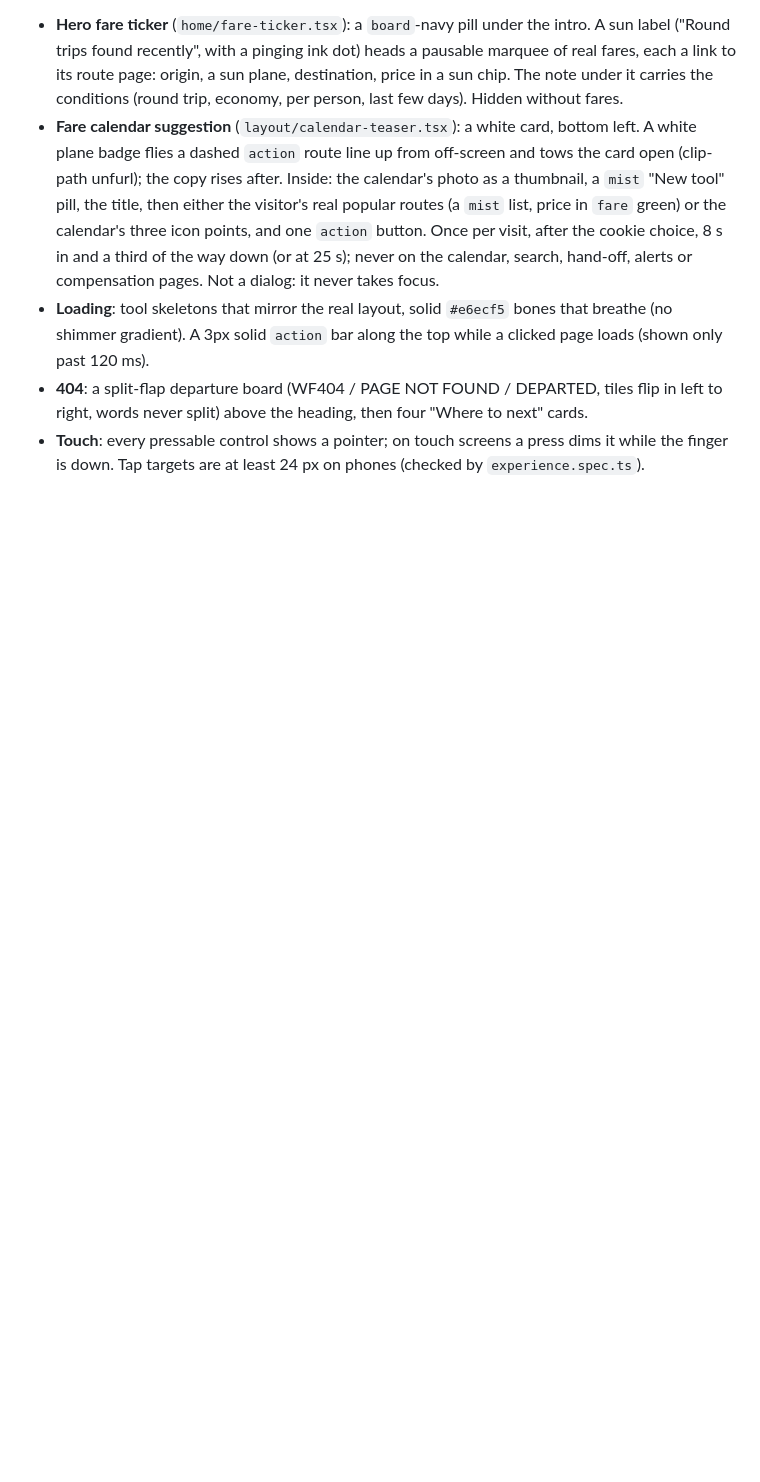
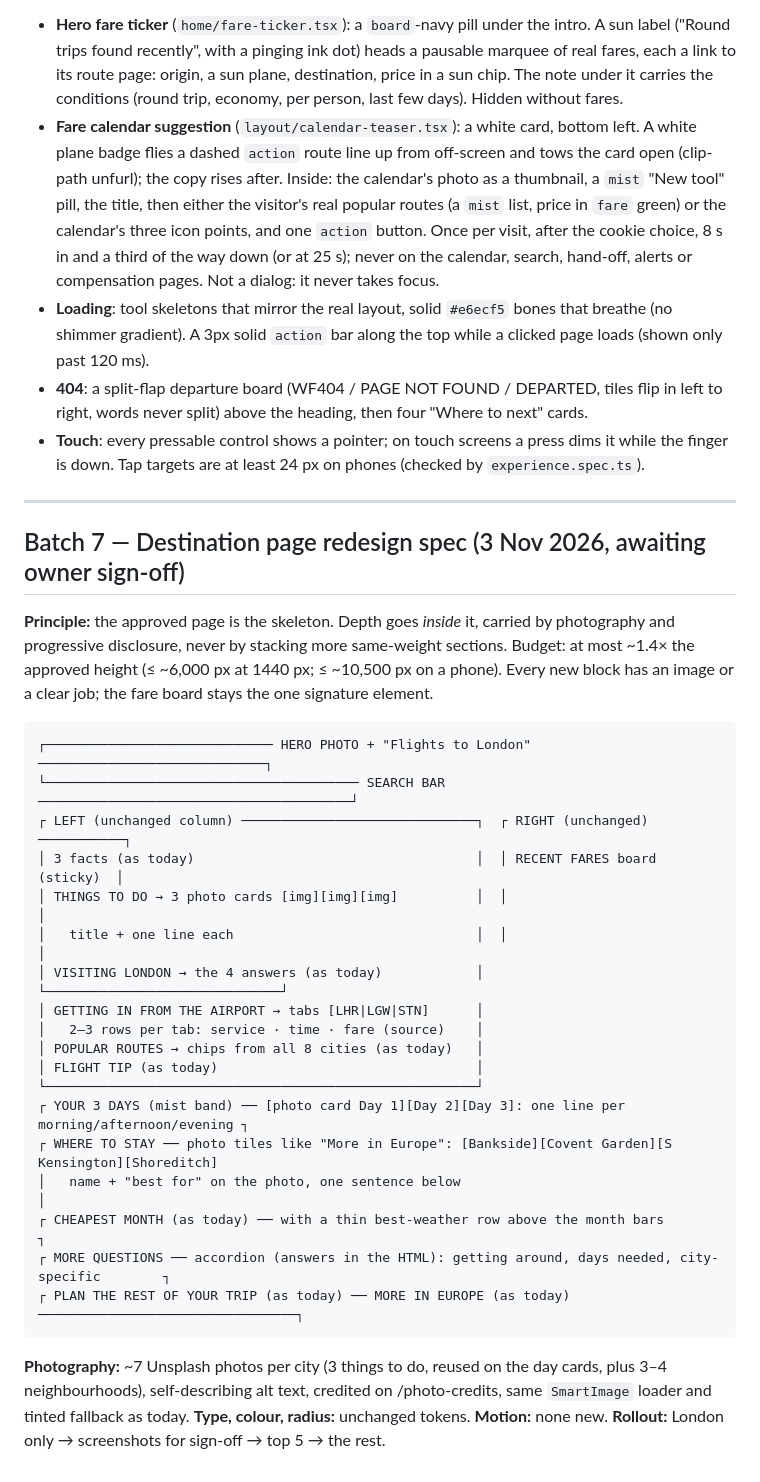
Before and after one commit to hellowickettravel/wallet-flights, a Markdown page: docs/DESIGN.md, the part around the change. GitHub-like rendering; blank space fills up the shorter version.

Commit message:
Design spec for the destination page redesign (awaiting sign-off)
Co-Authored-By: Claude Opus 5.5 <noreply@anthropic.com>
Claude-Session: https://claude.ai/code/session_01JLfWfTRQbLtSagtsDCiD9c

````diff
--- a/docs/DESIGN.md
+++ b/docs/DESIGN.md
@@ -245,3 +245,39 @@ photography and icons over decoration.
   right, words never split) above the heading, then four "Where to next" cards.
 - **Touch**: every pressable control shows a pointer; on touch screens a press dims it while the
   finger is down. Tap targets are at least 24 px on phones (checked by `experience.spec.ts`).
+
+
+---
+
+## Batch 7 — Destination page redesign spec (3 Nov 2026, awaiting owner sign-off)
+
+**Principle:** the approved page is the skeleton. Depth goes *inside* it, carried by photography and
+progressive disclosure, never by stacking more same-weight sections. Budget: at most ~1.4× the approved
+height (≤ ~6,000 px at 1440 px; ≤ ~10,500 px on a phone). Every new block has an image or a clear job;
+the fare board stays the one signature element.
+
+```
+┌───────────────────────────── HERO PHOTO + "Flights to London" ─────────────────────────────┐
+└──────────────────────────────────────── SEARCH BAR ────────────────────────────────────────┘
+┌ LEFT (unchanged column) ──────────────────────────────┐  ┌ RIGHT (unchanged) ───────────┐
+│ 3 facts (as today)                                    │  │ RECENT FARES board (sticky)  │
+│ THINGS TO DO → 3 photo cards [img][img][img]          │  │                              │
+│   title + one line each                               │  │                              │
+│ VISITING LONDON → the 4 answers (as today)            │  └──────────────────────────────┘
+│ GETTING IN FROM THE AIRPORT → tabs [LHR|LGW|STN]      │
+│   2–3 rows per tab: service · time · fare (source)    │
+│ POPULAR ROUTES → chips from all 8 cities (as today)   │
+│ FLIGHT TIP (as today)                                 │
+└───────────────────────────────────────────────────────┘
+┌ YOUR 3 DAYS (mist band) ── [photo card Day 1][Day 2][Day 3]: one line per morning/afternoon/evening ┐
+┌ WHERE TO STAY ── photo tiles like "More in Europe": [Bankside][Covent Garden][S Kensington][Shoreditch]
+│   name + "best for" on the photo, one sentence below                                              │
+┌ CHEAPEST MONTH (as today) ── with a thin best-weather row above the month bars                      ┐
+┌ MORE QUESTIONS ── accordion (answers in the HTML): getting around, days needed, city-specific        ┐
+┌ PLAN THE REST OF YOUR TRIP (as today) ── MORE IN EUROPE (as today) ─────────────────────────────────┐
+```
+
+**Photography:** ~7 Unsplash photos per city (3 things to do, reused on the day cards, plus 3–4
+neighbourhoods), self-describing alt text, credited on /photo-credits, same `SmartImage` loader and
+tinted fallback as today. **Type, colour, radius:** unchanged tokens. **Motion:** none new.
+**Rollout:** London only → screenshots for sign-off → top 5 → the rest.
````
